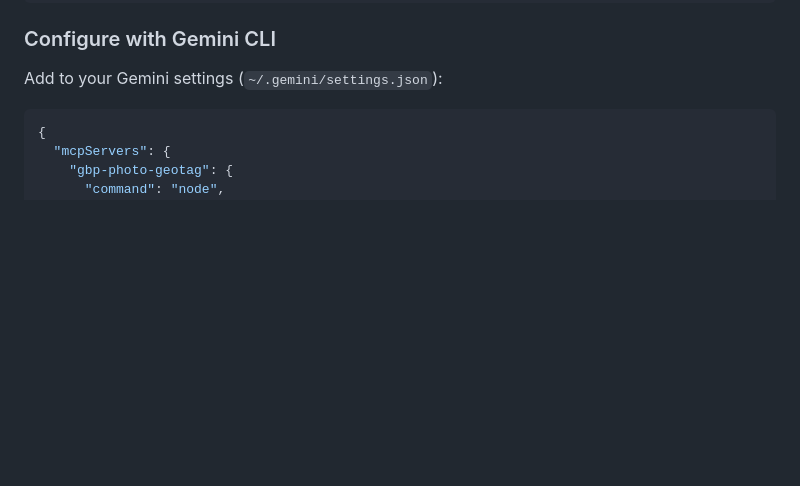
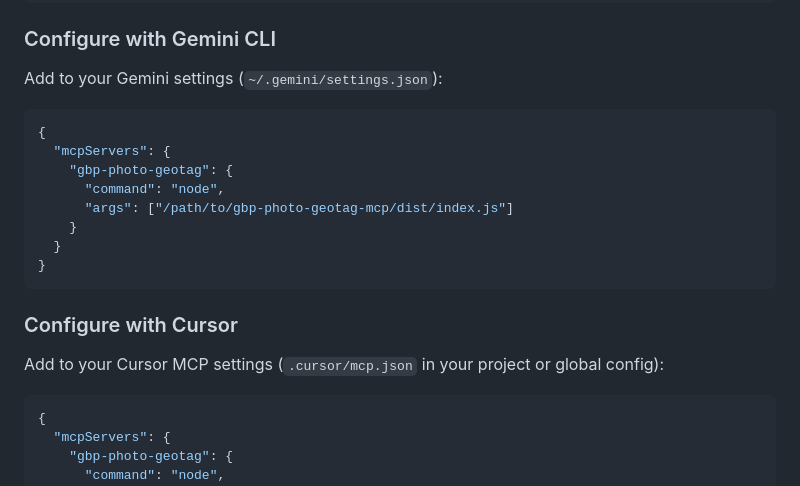
Before and after one commit to antongulin/gbp-photo-geotag-mcp, a Markdown page: README.md, the part around the change. Drawn GitHub-style; blank space fills up the shorter version.

Commit message:
docs: Add Cursor configuration instructions

````diff
--- a/README.md
+++ b/README.md
@@ -76,6 +76,21 @@ Add to your Claude Desktop config (`~/Library/Application Support/Claude/claude_
 ### Configure with Gemini CLI
 
 Add to your Gemini settings (`~/.gemini/settings.json`):
+
+```json
+{
+  "mcpServers": {
+    "gbp-photo-geotag": {
+      "command": "node",
+      "args": ["/path/to/gbp-photo-geotag-mcp/dist/index.js"]
+    }
+  }
+}
+```
+
+### Configure with Cursor
+
+Add to your Cursor MCP settings (`.cursor/mcp.json` in your project or global config):
 
 ```json
 {
````
